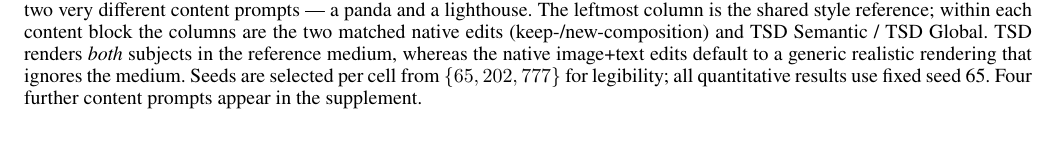
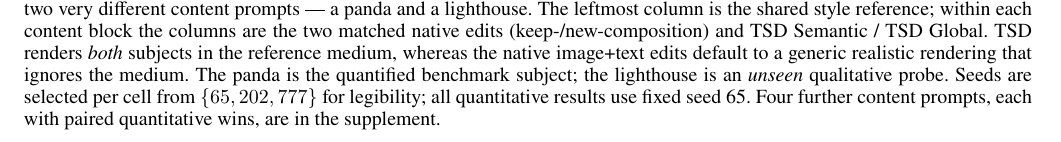
Before and after one commit to jackeyloveseven/test-time-score-distillation, a LaTeX paper (AAAI/main.tex): part of page 8 of 11, cut so that both start at the same text. Compiled offline with pdfLaTeX.

Commit message:
paper: clarify the lighthouse in Fig 3 is an unseen qualitative probe
Reviewer-coherence fix: the panda is the quantified benchmark subject; the
lighthouse (kp5) is a new, unmeasured prompt shown only qualitatively. Caption
now states this and points to the four quantified prompts in the supplement.

Co-Authored-By: Claude Opus 4.8 (1M context) <noreply@anthropic.com>

```diff
--- a/AAAI/main.tex
+++ b/AAAI/main.tex
@@ -504,10 +504,11 @@ prompts --- a panda and a lighthouse. The leftmost column is the shared style
 reference; within each content block the columns are the two matched native
 edits (keep-/new-composition) and TSD Semantic / TSD Global. TSD renders
 \emph{both} subjects in the reference medium, whereas the native image+text
-edits default to a generic realistic rendering that ignores the medium. Seeds
-are selected per cell from $\{65,202,777\}$ for legibility; all quantitative
-results use fixed seed 65. Four further content prompts appear in the
-supplement.}
+edits default to a generic realistic rendering that ignores the medium. The
+panda is the quantified benchmark subject; the lighthouse is an \emph{unseen}
+qualitative probe. Seeds are selected per cell from $\{65,202,777\}$ for
+legibility; all quantitative results use fixed seed 65. Four further content
+prompts, each with paired quantitative wins, are in the supplement.}
 \label{fig:dense-grid}
 \end{figure*}
 
```
Also changed, not shown: 3 other files.
